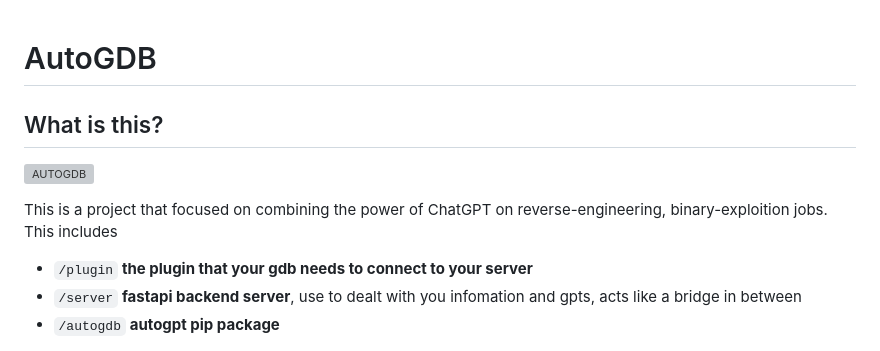
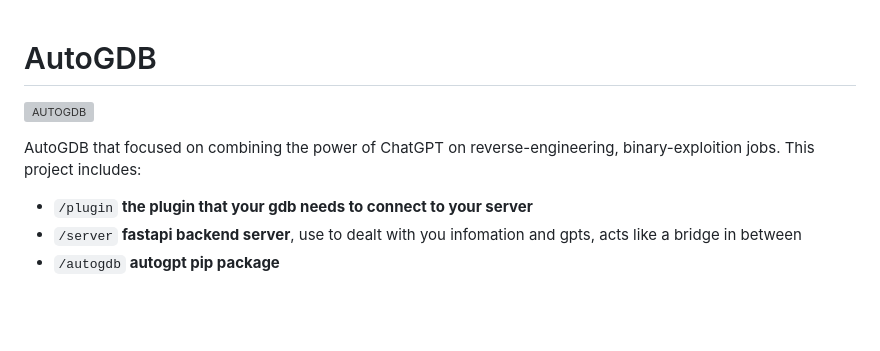
Before and after one commit to Protosec-Research/AutoGDB, a Markdown page: README.md, the part around the change. Drawn GitHub-style; blank space fills up the shorter version; grey boxes are pictures that could not be loaded.

```diff
--- a/README.md
+++ b/README.md
@@ -1,10 +1,9 @@
 # AutoGDB
 
-## What is this?
 ![AUTOGDB](https://github.com/retr0reg/AutoGDB/assets/72267897/560a6cc0-86a4-49fe-ba8b-11f31bc0d4f5)
 
-This is a project that focused on combining the power of ChatGPT on reverse-engineering, binary-exploition jobs. This includes
-
+AutoGDB that focused on combining the power of ChatGPT on reverse-engineering, binary-exploition jobs.
+This project includes:
 * `/plugin` **the plugin that your gdb needs to connect to your server**
 * `/server` **fastapi backend server**, use to dealt with you infomation and gpts, acts like a bridge in between
 * `/autogdb` **autogpt pip package**
```
